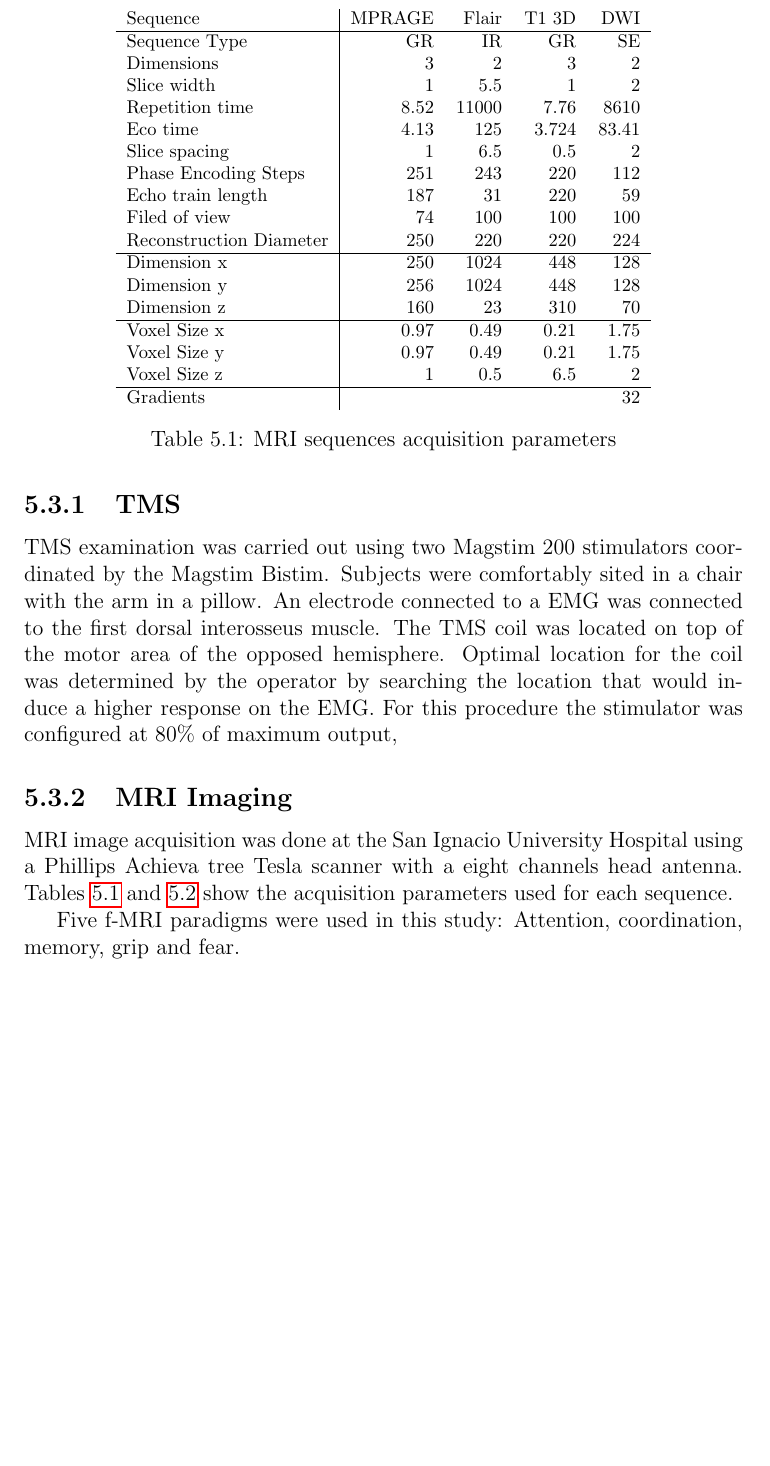
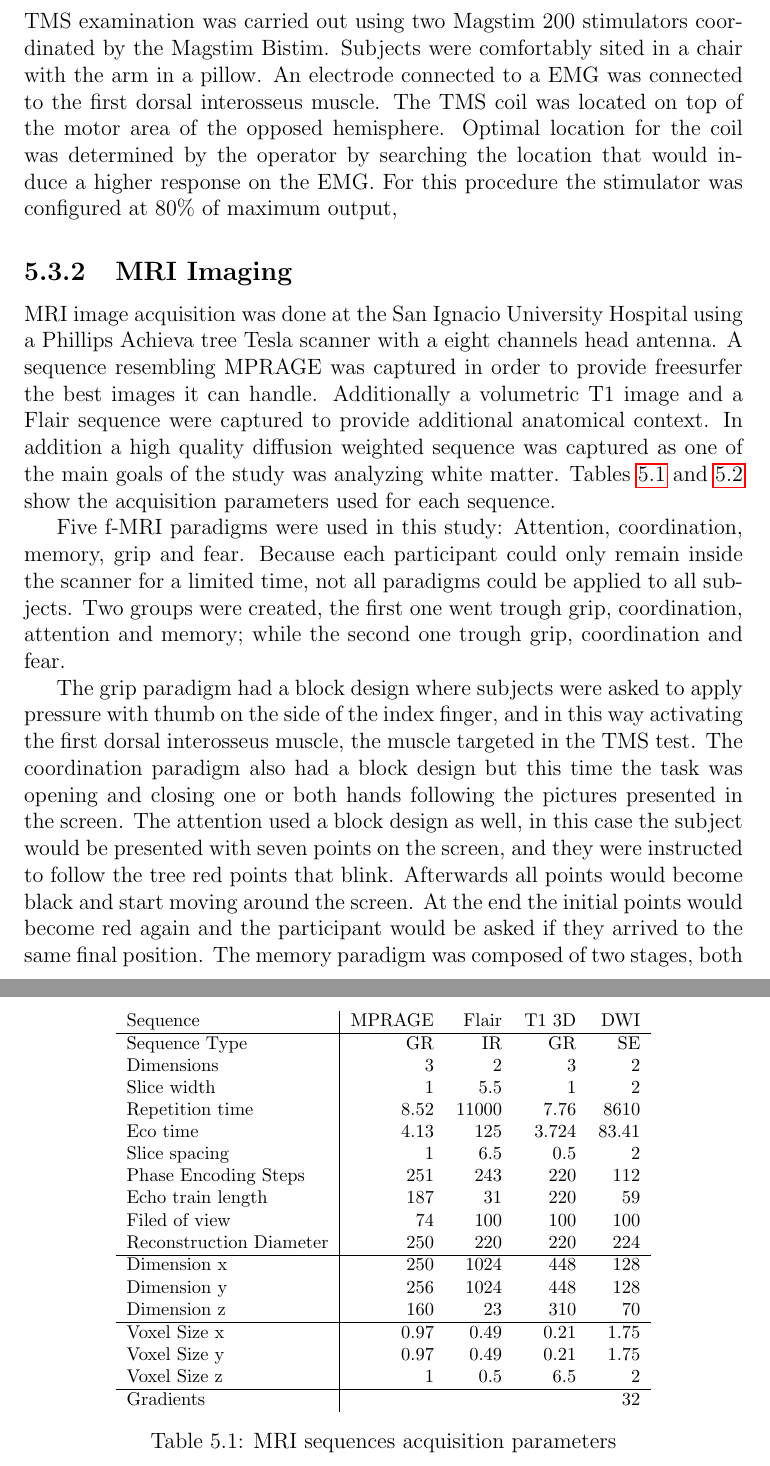
Before and after one commit to diego0020/disertation, a LaTeX thesis (main.tex, which reads 04_kmc400.tex): part of page 98 of 111 before the commit and two parts of pages 98 and 99 of 112 after it, the two joined at a grey line, cut so that both start at the same text, the shorter picture padded with empty space. Compiled offline with pdfLaTeX.

Commit message:
more mri

```diff
--- a/04_kmc400.tex
+++ b/04_kmc400.tex
@@ -163,7 +163,7 @@ TMS examination was carried out using two Magstim 200 stimulators coordinated by
 
 %Autocite reporte interno Pablo y Felipe
 
-MRI image acquisition was done at the San Ignacio University Hospital using a Phillips Achieva tree Tesla scanner with a eight channels head  antenna. Tables \ref{tab_mri_params} and \ref{tab_fmri_params} show the acquisition parameters used for each sequence.
+MRI image acquisition was done at the San Ignacio University Hospital using a Phillips Achieva tree Tesla scanner with a eight channels head  antenna. A sequence resembling MPRAGE was captured in order to provide freesurfer the best images it can handle. Additionally a volumetric T1 image and a Flair sequence were captured to provide additional anatomical context. In addition a high quality diffusion weighted sequence was captured as one of the main goals of the study was analyzing white matter. Tables \ref{tab_mri_params} and \ref{tab_fmri_params} show the acquisition parameters used for each sequence.
 \begin{table}
 	\centering
 	\footnotesize
@@ -220,6 +220,8 @@ MRI image acquisition was done at the San Ignacio University Hospital using a Ph
 	\label{tab_fmri_params}
 \end{table}
 
-Five f-MRI paradigms were used in this study: Attention, coordination, memory, grip and fear.
+Five f-MRI paradigms were used in this study: Attention, coordination, memory, grip and fear. Because each participant could only remain inside the scanner for a limited time, not all paradigms could be applied to all subjects. Two groups were created, the first one went trough grip, coordination, attention and memory; while the second one trough grip, coordination and fear.
 
+The grip paradigm had a block design where subjects were asked to apply pressure with thumb on the side of the index finger, and in this way activating the first dorsal interosseus muscle, the muscle targeted in the TMS test. The coordination paradigm also had a block design but this time the task was opening and closing one or both hands following the pictures presented in the screen. The attention used a block design as well, in this case the subject would be presented with seven points on the screen, and they were instructed to follow the tree red points that blink. Afterwards all points would become black and start moving around the screen. At the end the initial points would become red again and the participant would be asked if they arrived to the same final position.
+The memory paradigm was composed of two stages, both in block designs. During the first stage participants were shown couples of words and asked to memorize them. During the second stage participants were presented with a word they have seen before, and two other words. They were asked to identify from the two options, which word was seen before with together with the first word.
 
```
Also changed, not shown: 03_braviz.tex (+1 -1 lines), 04_kmc400.tex (9 more changed lines).
